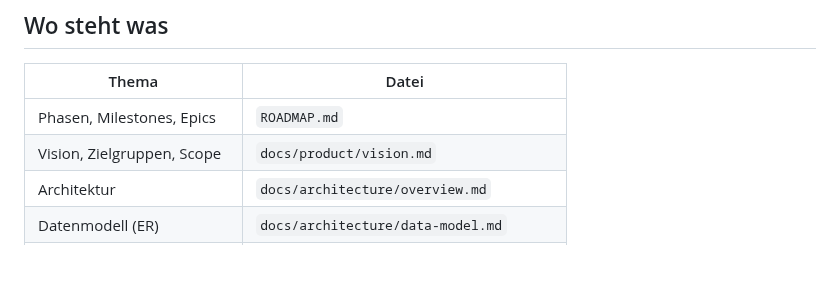
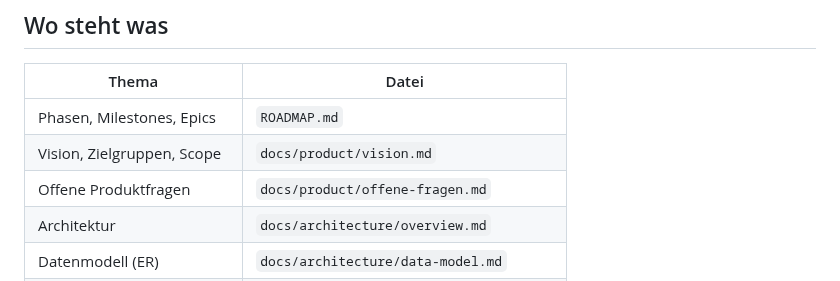
Before and after one commit to mszkb/fastmail-alternative, a Markdown page: CLAUDE.md, the part around the change. GitHub-like rendering.

```diff
--- a/CLAUDE.md
+++ b/CLAUDE.md
@@ -16,6 +16,7 @@ Phase 0 (Discovery), ADRs entschieden. Es gibt noch keinen Anwendungscode. Aktue
 | -------------------------- | --------------------------------------- |
 | Phasen, Milestones, Epics  | `ROADMAP.md`                            |
 | Vision, Zielgruppen, Scope | `docs/product/vision.md`                |
+| Offene Produktfragen       | `docs/product/offene-fragen.md`         |
 | Architektur                | `docs/architecture/overview.md`         |
 | Datenmodell (ER)           | `docs/architecture/data-model.md`       |
 | Daten- & Sicherheitsmodell | `docs/architecture/security.md`         |
```
Also changed, not shown: docs/README.md (+1 -0 lines), docs/product/offene-fragen.md (added, +41 -0 lines).
